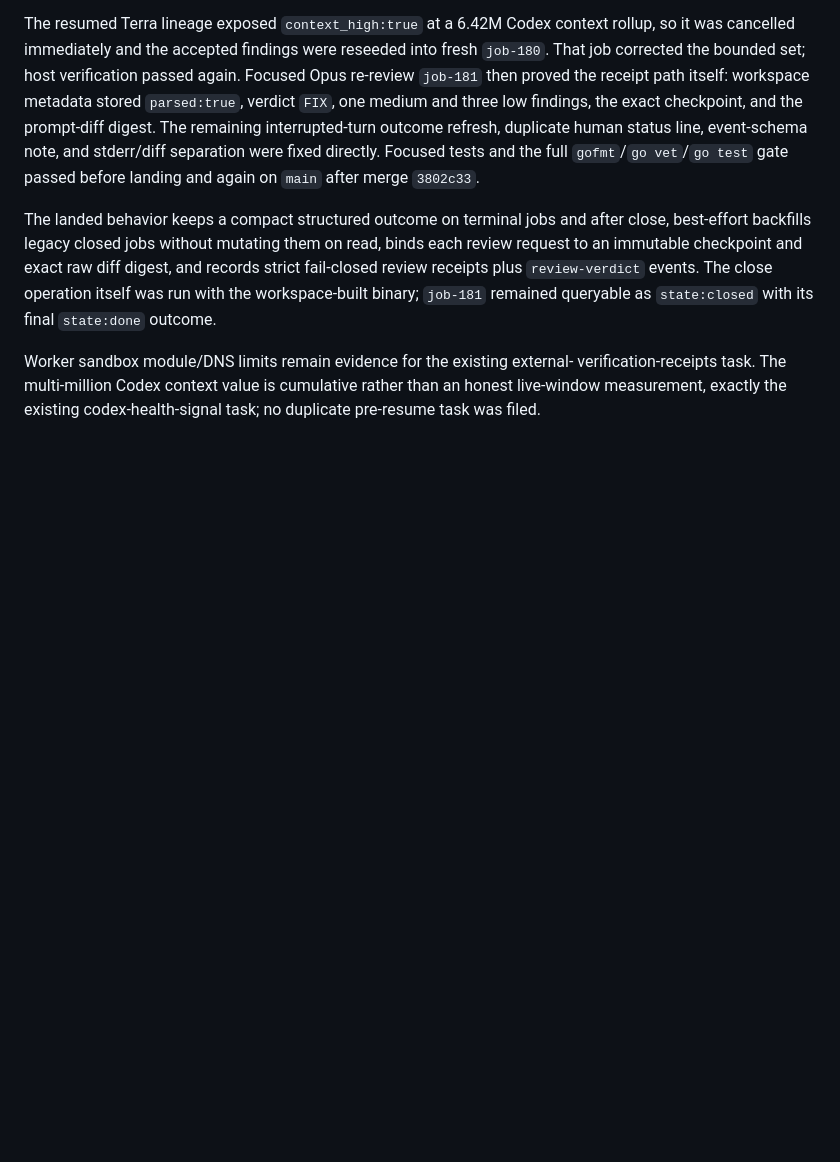
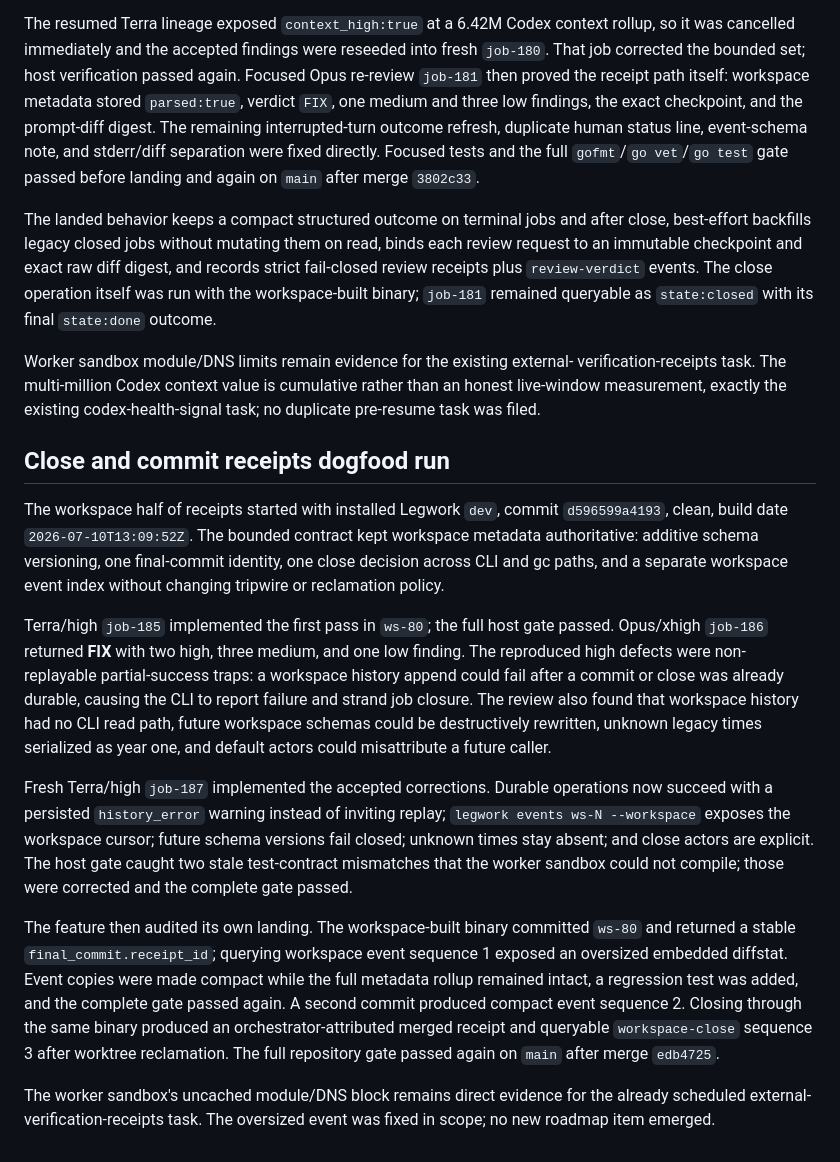
Before and after one commit to whoislikemiha/legwork, a Markdown page: docs/field-notes-2026-07-10.md, the part around the change. GitHub-like rendering; blank space fills up the shorter version.

Commit message:
docs: close commit receipts task

```diff
--- a/docs/field-notes-2026-07-10.md
+++ b/docs/field-notes-2026-07-10.md
@@ -186,3 +186,40 @@ Worker sandbox module/DNS limits remain evidence for the existing external-
 verification-receipts task. The multi-million Codex context value is cumulative rather
 than an honest live-window measurement, exactly the existing codex-health-signal task;
 no duplicate pre-resume task was filed.
+
+## Close and commit receipts dogfood run
+
+The workspace half of receipts started with installed Legwork `dev`, commit
+`d596599a4193`, clean, build date `2026-07-10T13:09:52Z`. The bounded contract kept
+workspace metadata authoritative: additive schema versioning, one final-commit
+identity, one close decision across CLI and gc paths, and a separate workspace event
+index without changing tripwire or reclamation policy.
+
+Terra/high `job-185` implemented the first pass in `ws-80`; the full host gate passed.
+Opus/xhigh `job-186` returned **FIX** with two high, three medium, and one low finding.
+The reproduced high defects were non-replayable partial-success traps: a workspace
+history append could fail after a commit or close was already durable, causing the CLI
+to report failure and strand job closure. The review also found that workspace history
+had no CLI read path, future workspace schemas could be destructively rewritten,
+unknown legacy times serialized as year one, and default actors could misattribute a
+future caller.
+
+Fresh Terra/high `job-187` implemented the accepted corrections. Durable operations now
+succeed with a persisted `history_error` warning instead of inviting replay;
+`legwork events ws-N --workspace` exposes the workspace cursor; future schema versions
+fail closed; unknown times stay absent; and close actors are explicit. The host gate
+caught two stale test-contract mismatches that the worker sandbox could not compile;
+those were corrected and the complete gate passed.
+
+The feature then audited its own landing. The workspace-built binary committed `ws-80`
+and returned a stable `final_commit.receipt_id`; querying workspace event sequence 1
+exposed an oversized embedded diffstat. Event copies were made compact while the full
+metadata rollup remained intact, a regression test was added, and the complete gate
+passed again. A second commit produced compact event sequence 2. Closing through the
+same binary produced an orchestrator-attributed merged receipt and queryable
+`workspace-close` sequence 3 after worktree reclamation. The full repository gate passed
+again on `main` after merge `edb4725`.
+
+The worker sandbox's uncached module/DNS block remains direct evidence for the already
+scheduled external-verification-receipts task. The oversized event was fixed in scope;
+no new roadmap item emerged.
```
Also changed, not shown: planning/ROADMAP.md (+1 -3 lines), planning/done/close-commit-receipts.md (renamed from planning/tasks/close-commit-receipts.md, +1 -1 lines).
